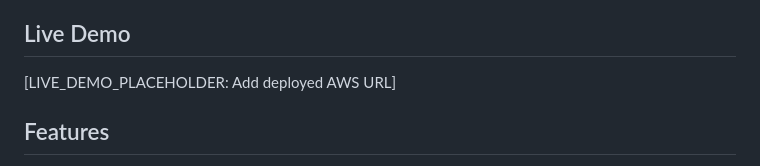
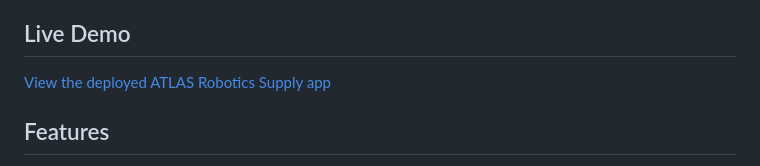
Before and after one commit to AshB4/inventory-management-dashboard, a Markdown page: README.md, the part around the change. Drawn GitHub-style.

Commit message:
Add deployed app URL to README

```diff
--- a/README.md
+++ b/README.md
@@ -12,7 +12,7 @@ The application is designed for AWS EC2 deployment, with the production React bu
 
 ## Live Demo
 
-[LIVE_DEMO_PLACEHOLDER: Add deployed AWS URL]
+[View the deployed ATLAS Robotics Supply app](https://capstone-ashley.pathway4.click/)
 
 ## Features
 
```
